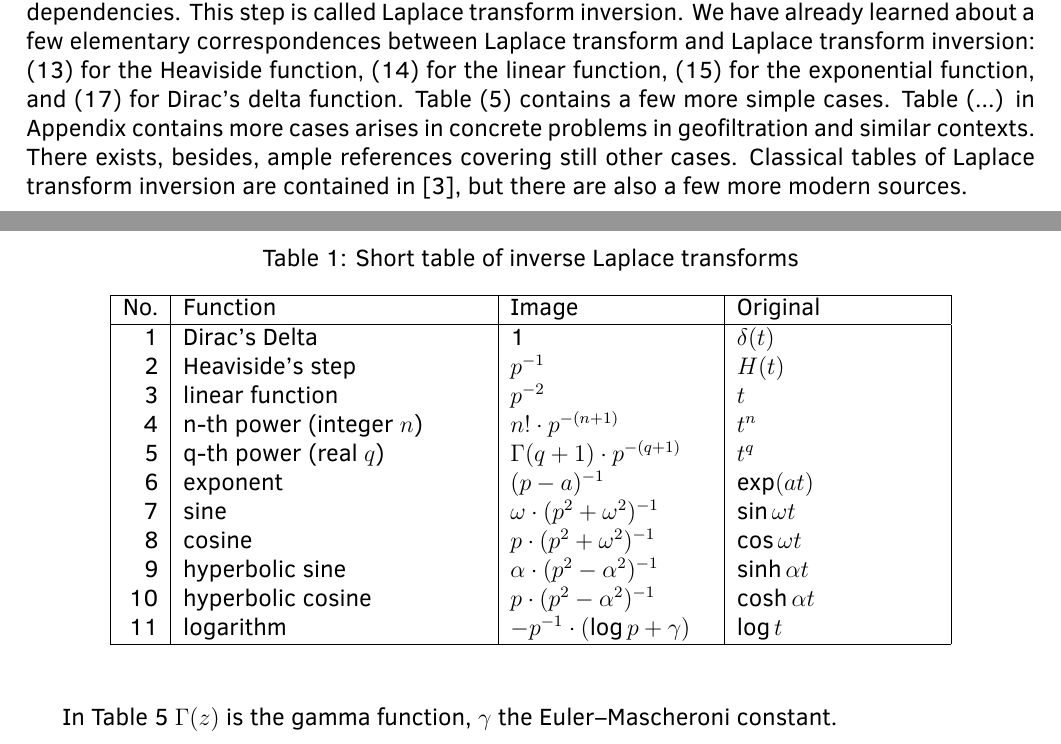
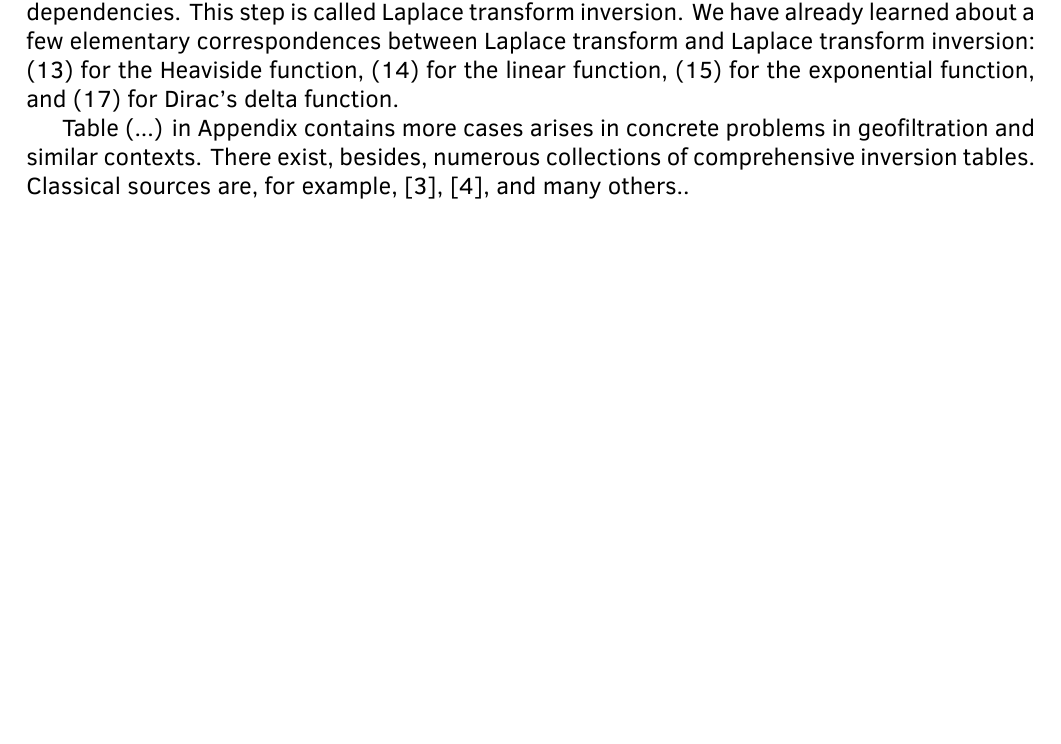
Before and after one commit to pikkatech-eu/Lilimod, a LaTeX document (Book/sandbox/laplace.tex): two parts of pages 8 and 9 of 11 before the commit and part of page 8 of 9 after it, the two joined at a grey line, cut so that both start at the same text, the shorter picture padded with empty space. Compiled offline with XeLaTeX; a missing font is replaced by an installed copy or a similar font.

```diff
--- a/Book/sandbox/laplace.tex
+++ b/Book/sandbox/laplace.tex
@@ -446,27 +446,7 @@
 	whereas the Laplace image of the constant external force was $\hat E(p) = E_0 / p.$
 
 	\section{Inversion of \lt}
-	Solution of \odes (and \pdes, as we will see later) is one of the main applications of \lt. Whereas it is relatively simple to get at a solution in terms of \lt, the next step is to convert them into temporal dependencies. This step is called \lti. We have already learned about a few elementary correspondences between \lt and \lti: (\ref{eq:laplace heaviside}) for the Heaviside function, (\ref{eq: lt linear}) for the linear function, (\ref{eq: lt exponent}) for the exponential function, and (\ref{eq:lt delta}) for Dirac's delta function. Table (\ref{tab:short laplace transforms}) contains a few more simple cases. Table (...) in Appendix contains more cases arises in concrete problems in \gf and similar contexts. There exists, besides, ample references covering still other cases. Classical tables of \lti are contained in \cite{Bateman_1954}, but there are also a few more modern sources.
+	Solution of \odes (and \pdes, as we will see later) is one of the main applications of \lt. Whereas it is relatively simple to get at a solution in terms of \lt, the next step is to convert them into temporal dependencies. This step is called \lti. We have already learned about a few elementary correspondences between \lt and \lti: (\ref{eq:laplace heaviside}) for the Heaviside function, (\ref{eq: lt linear}) for the linear function, (\ref{eq: lt exponent}) for the exponential function, and (\ref{eq:lt delta}) for Dirac's delta function.
 
-	\begin{table}[H] \label{tab:short laplace transforms}
-		\caption{Short table of inverse Laplace transforms}
-		\setlength{\LTcapwidth}{\textwidth}
-		\begin{longtable}{|r|p{0.3\textwidth}|p{0.2\textwidth}|p{0.2\textwidth}|}
-			\hline
-			No. &	Function			& Image		& Original 	\\
-			\hline
-			1	&	Dirac's Delta 		& 1					& $\delta(t)$ 		\\
-			2	&	Heaviside's step	& $p^{-1}$		& $H(t)$ 			\\
-			3	&	linear function		& $p^{-2}$	& $t$				\\
-			4	&	n-th power (integer $n$)	& $n! \cdot p^{-(n + 1)}$	&	$t^n$	\\
-			5	&	q-th power (real $q$)	& $\Gamma(q+1) \cdot p^{-(q + 1)} $	& $t^q$ \\
-			6	&	exponent	& $(p - a)^{-1}$	& $\exp(at)$	\\
-			7	&	sine	& $\omega \cdot (p^2 + \omega^2)^{-1}$	& $\sin \omega t$ \\
-			8	&	cosine	& $p \cdot (p^2 + \omega^2)^{-1}$	& $\cos \omega t$ \\
-			9	&	hyperbolic sine	& $\alpha \cdot (p^2 - \alpha^2)^{-1}$	& $\sinh \alpha t$ \\
-			10	&	hyperbolic cosine	& $p \cdot (p^2 - \alpha^2)^{-1}$	& $\cosh \alpha t$ \\
-			11	&	logarithm	& $-p^{-1} \cdot (\log p + \gamma)$	& $\log t$ \\
-			\hline
-		\end{longtable}
-	\end{table}
-	In Table \ref{tab:short laplace transforms} $\Gamma(z)$ is the gamma function, $\gamma$ the Euler–Mascheroni constant.
+	%Table (\ref{tab:short laplace transforms}) contains a few more simple cases.
+	Table (...) in Appendix contains more cases arises in concrete problems in \gf and similar contexts. There exist, besides, numerous collections of comprehensive inversion tables. Classical sources are, for example, \cite{Bateman_1954}, \cite{Abramowitz1964}, and many others..
```
Also changed, not shown: Book/tables/additional_laplace_transforms.tex (+5 -1 lines), Book/tables/special_functions.tex (added, +43 -0 lines), Book/sandbox/laplace.tex (29 more changed lines).
